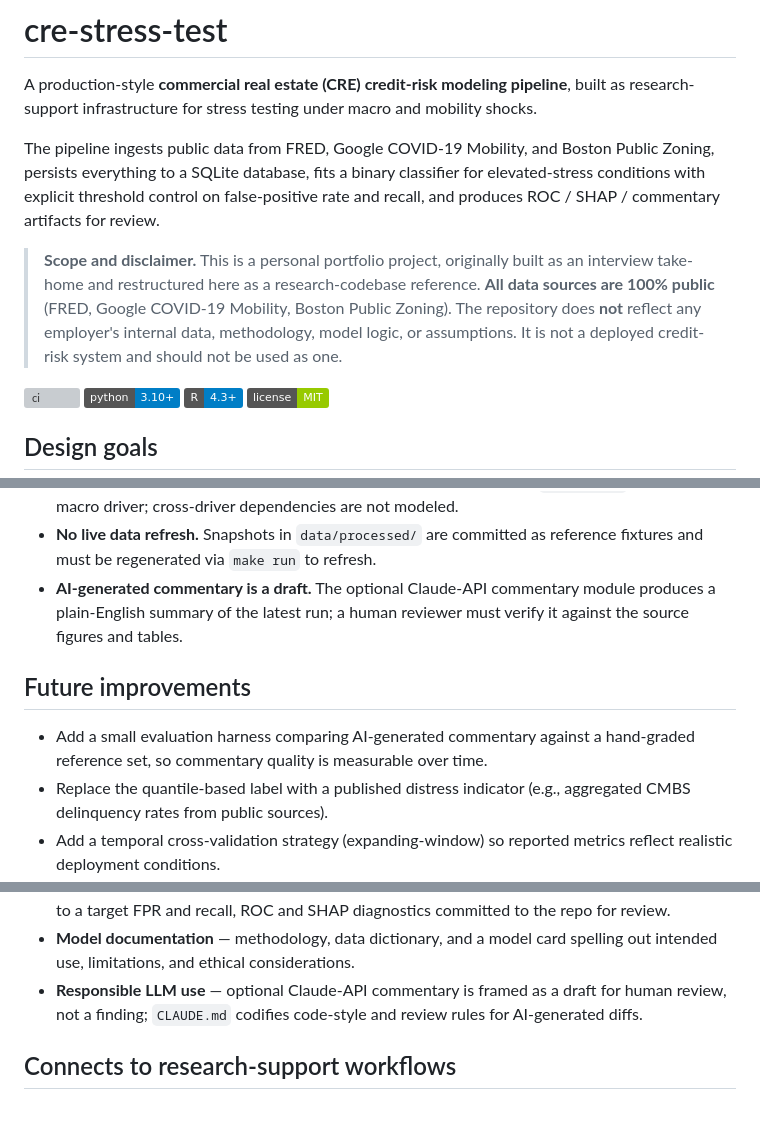
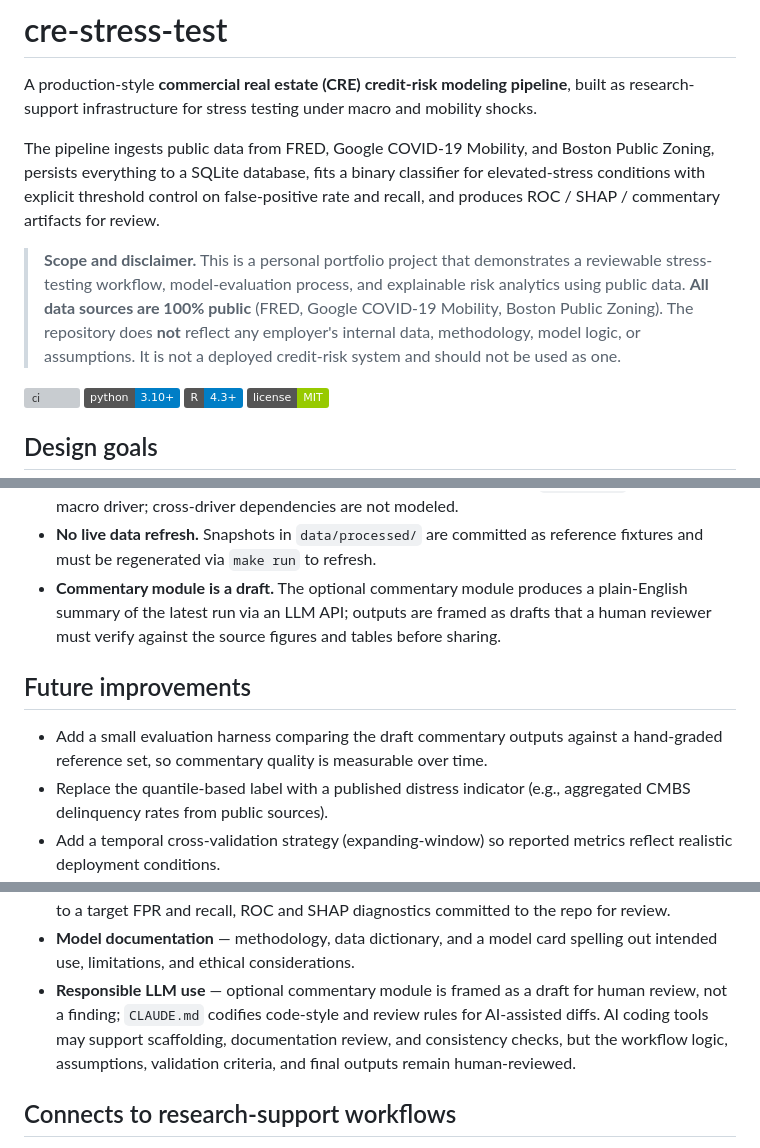
Before and after one commit to yullieyang/cre_stress_test, a Markdown page: README.md, 3 parts joined by grey strips. Rendered like a GitHub page; badges without logos; blank space fills up the shorter version; grey boxes are pictures that could not be loaded.

Commit message:
Rebalance README: lead with stress-testing workflow over AI-assistance framing
Replace the "AI-assisted, responsibly" row in the Design Goals table with
a "Documented and reviewable" row. Reframe the optional commentary
module as a draft for human verification (pipeline diagram, Limitations,
Future improvements, Skills section). Generalize Claude-API references
to "commentary module" / "LLM API" so the project reads as a
stress-testing workflow with optional AI commentary, not an AI-first
project.

Co-Authored-By: Claude Opus 4.7 (1M context) <noreply@anthropic.com>

```diff
--- a/README.md
+++ b/README.md
@@ -4,12 +4,13 @@ A production-style **commercial real estate (CRE) credit-risk modeling pipeline*
 
 The pipeline ingests public data from FRED, Google COVID-19 Mobility, and Boston Public Zoning, persists everything to a SQLite database, fits a binary classifier for elevated-stress conditions with explicit threshold control on false-positive rate and recall, and produces ROC / SHAP / commentary artifacts for review.
 
-> **Scope and disclaimer.** This is a personal portfolio project, originally
-> built as an interview take-home and restructured here as a research-codebase
-> reference. **All data sources are 100% public** (FRED, Google COVID-19
-> Mobility, Boston Public Zoning). The repository does **not** reflect any
-> employer's internal data, methodology, model logic, or assumptions. It is
-> not a deployed credit-risk system and should not be used as one.
+> **Scope and disclaimer.** This is a personal portfolio project that
+> demonstrates a reviewable stress-testing workflow, model-evaluation
+> process, and explainable risk analytics using public data. **All data
+> sources are 100% public** (FRED, Google COVID-19 Mobility, Boston Public
+> Zoning). The repository does **not** reflect any employer's internal data,
+> methodology, model logic, or assumptions. It is not a deployed credit-risk
+> system and should not be used as one.
 
 [![ci](https://github.com/yullieyang/cre_stress_test/actions/workflows/ci.yml/badge.svg)](https://github.com/yullieyang/cre_stress_test/actions/workflows/ci.yml)
 ![python](https://img.shields.io/badge/python-3.10%2B-blue)
@@ -165,14 +166,16 @@ with interpretable outputs.
   modeled.
 - **No live data refresh.** Snapshots in `data/processed/` are committed as
   reference fixtures and must be regenerated via `make run` to refresh.
-- **AI-generated commentary is a draft.** The optional Claude-API commentary
-  module produces a plain-English summary of the latest run; a human
-  reviewer must verify it against the source figures and tables.
+- **Commentary module is a draft.** The optional commentary module produces
+  a plain-English summary of the latest run via an LLM API; outputs are
+  framed as drafts that a human reviewer must verify against the source
+  figures and tables before sharing.
 
 ## Future improvements
 
-- Add a small evaluation harness comparing AI-generated commentary against a
-  hand-graded reference set, so commentary quality is measurable over time.
+- Add a small evaluation harness comparing the draft commentary outputs
+  against a hand-graded reference set, so commentary quality is measurable
+  over time.
 - Replace the quantile-based label with a published distress indicator
   (e.g., aggregated CMBS delinquency rates from public sources).
 - Add a temporal cross-validation strategy (expanding-window) so reported
@@ -197,9 +200,12 @@ with interpretable outputs.
   diagnostics committed to the repo for review.
 - **Model documentation** — methodology, data dictionary, and a model card
   spelling out intended use, limitations, and ethical considerations.
-- **Responsible LLM use** — optional Claude-API commentary is framed as a
+- **Responsible LLM use** — optional commentary module is framed as a
   draft for human review, not a finding; `CLAUDE.md` codifies code-style
-  and review rules for AI-generated diffs.
+  and review rules for AI-assisted diffs. AI coding tools may support
+  scaffolding, documentation review, and consistency checks, but the
+  workflow logic, assumptions, validation criteria, and final outputs
+  remain human-reviewed.
 
 ## Connects to research-support workflows
 
```
Also changed, not shown: other parts of README.md (+3 -3 lines).
